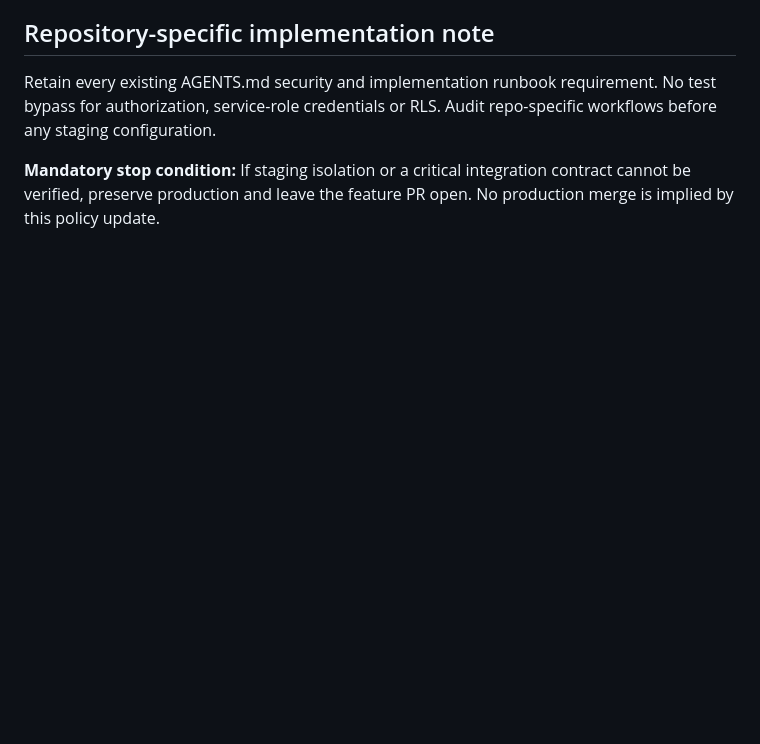
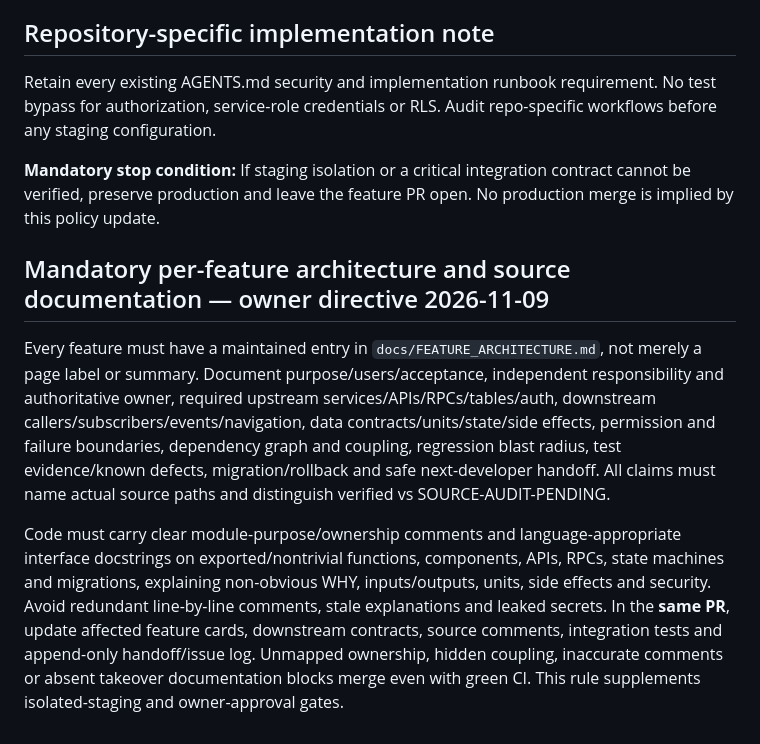
Before and after one commit to JLifeOne/Smart-Shopper, a Markdown page: docs/DEVELOPMENT_WORKFLOW.md, the part around the change. Drawn GitHub-style; blank space fills up the shorter version.

Commit message:
docs(policy): require source-backed feature dependency and handoff

```diff
--- a/docs/DEVELOPMENT_WORKFLOW.md
+++ b/docs/DEVELOPMENT_WORKFLOW.md
@@ -31,3 +31,9 @@ This document is authoritative for this repository, alongside `AGENTS.md` and an
 Retain every existing AGENTS.md security and implementation runbook requirement. No test bypass for authorization, service-role credentials or RLS. Audit repo-specific workflows before any staging configuration.
 
 **Mandatory stop condition:** If staging isolation or a critical integration contract cannot be verified, preserve production and leave the feature PR open. No production merge is implied by this policy update.
+
+## Mandatory per-feature architecture and source documentation — owner directive 2026-11-09
+
+Every feature must have a maintained entry in `docs/FEATURE_ARCHITECTURE.md`, not merely a page label or summary. Document purpose/users/acceptance, independent responsibility and authoritative owner, required upstream services/APIs/RPCs/tables/auth, downstream callers/subscribers/events/navigation, data contracts/units/state/side effects, permission and failure boundaries, dependency graph and coupling, regression blast radius, test evidence/known defects, migration/rollback and safe next-developer handoff. All claims must name actual source paths and distinguish verified vs SOURCE-AUDIT-PENDING.
+
+Code must carry clear module-purpose/ownership comments and language-appropriate interface docstrings on exported/nontrivial functions, components, APIs, RPCs, state machines and migrations, explaining non-obvious WHY, inputs/outputs, units, side effects and security. Avoid redundant line-by-line comments, stale explanations and leaked secrets. In the **same PR**, update affected feature cards, downstream contracts, source comments, integration tests and append-only handoff/issue log. Unmapped ownership, hidden coupling, inaccurate comments or absent takeover documentation blocks merge even with green CI. This rule supplements isolated-staging and owner-approval gates.
```
